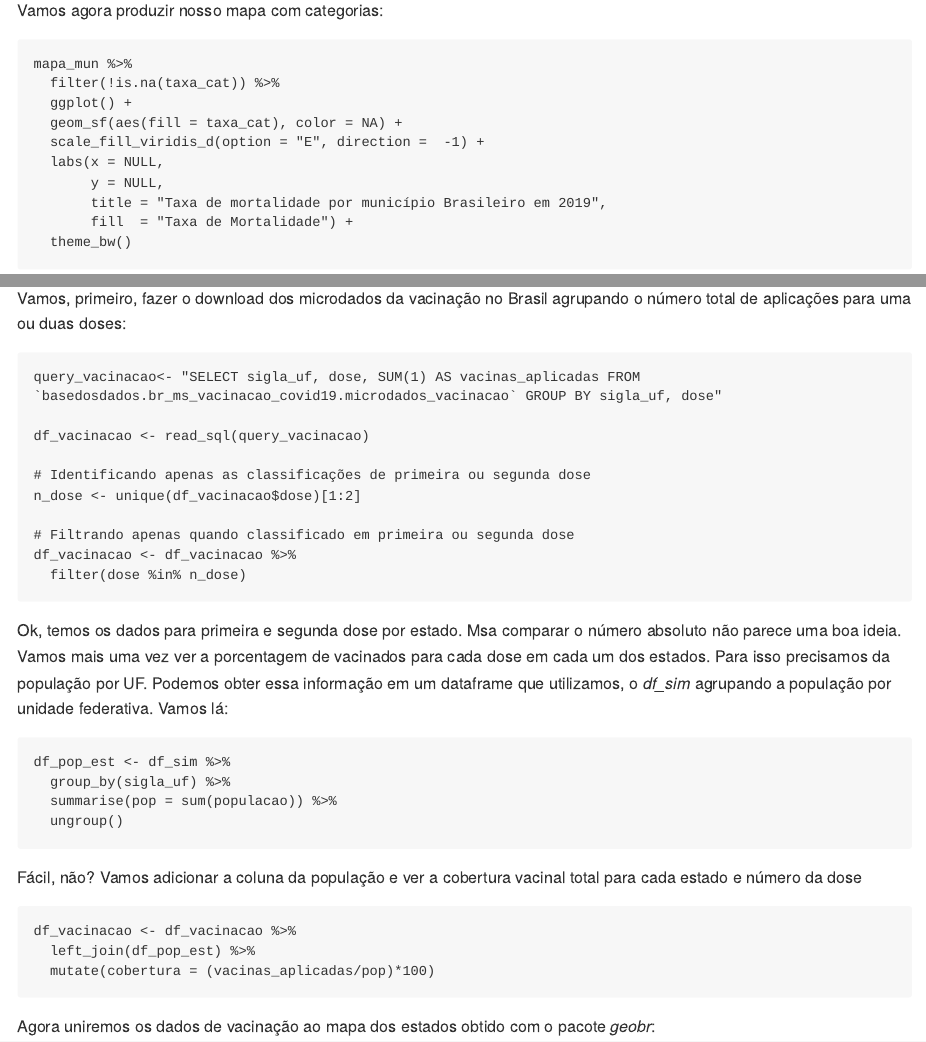
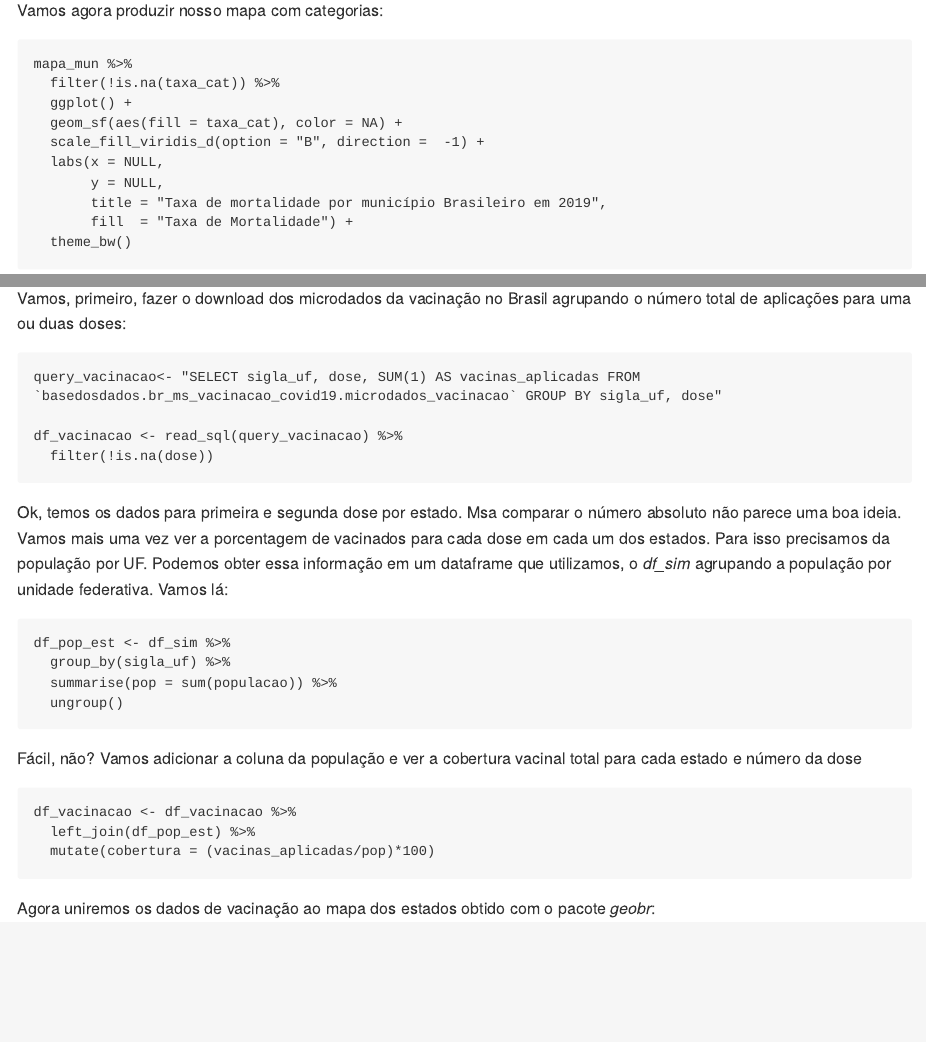
Before and after one commit to thiagomeireles/cebrap_programacaoR_2021_ed2, an R Markdown document (tutoriais/Tutorial_05.Rmd): the page in a window 1100 px wide, from 4820 px down, and a second part further down, joined at a grey line. The pictures show the output file tutoriais/Tutorial_05.md that the author committed with the source, drawn offline in the style of GitHub; long lines of code are wrapped.

Commit message:
fix tutorial 5

````diff
--- a/tutoriais/Tutorial_05.Rmd
+++ b/tutoriais/Tutorial_05.Rmd
@@ -207,7 +207,7 @@ mapa_mun %>%
   filter(!is.na(taxa_cat)) %>%
   ggplot() +
   geom_sf(aes(fill = taxa_cat), color = NA) +
-  scale_fill_viridis_d(option = "E", direction =  -1) +
+  scale_fill_viridis_d(option = "B", direction =  -1) +
   labs(x = NULL,
        y = NULL,
        title = "Taxa de mortalidade por município Brasileiro em 2019",
@@ -224,14 +224,8 @@ Vamos, primeiro, fazer o download dos microdados da vacinação no Brasil agrupa
 ```{r}
 query_vacinacao<- "SELECT sigla_uf, dose, SUM(1) AS vacinas_aplicadas FROM `basedosdados.br_ms_vacinacao_covid19.microdados_vacinacao` GROUP BY sigla_uf, dose"
 
-df_vacinacao <- read_sql(query_vacinacao)
-
-# Identificando apenas as classificações de primeira ou segunda dose
-n_dose <- unique(df_vacinacao$dose)[1:2]
-
-# Filtrando apenas quando classificado em primeira ou segunda dose
-df_vacinacao <- df_vacinacao %>%
-  filter(dose %in% n_dose)
+df_vacinacao <- read_sql(query_vacinacao) %>%
+  filter(!is.na(dose))
 ```
 
 Ok, temos os dados para primeira e segunda dose por estado. Msa comparar o número absoluto não parece uma boa ideia. Vamos mais uma vez ver a porcentagem de vacinados para cada dose em cada um dos estados. Para isso precisamos da população por UF. Podemos obter essa informação em um dataframe que utilizamos, o *df_sim* agrupando a população por unidade federativa. Vamos lá:
````
Also changed, not shown: tutoriais/Tutorial_05.md, tutoriais/Tutorial_05.Rmd (2 more changed lines).
